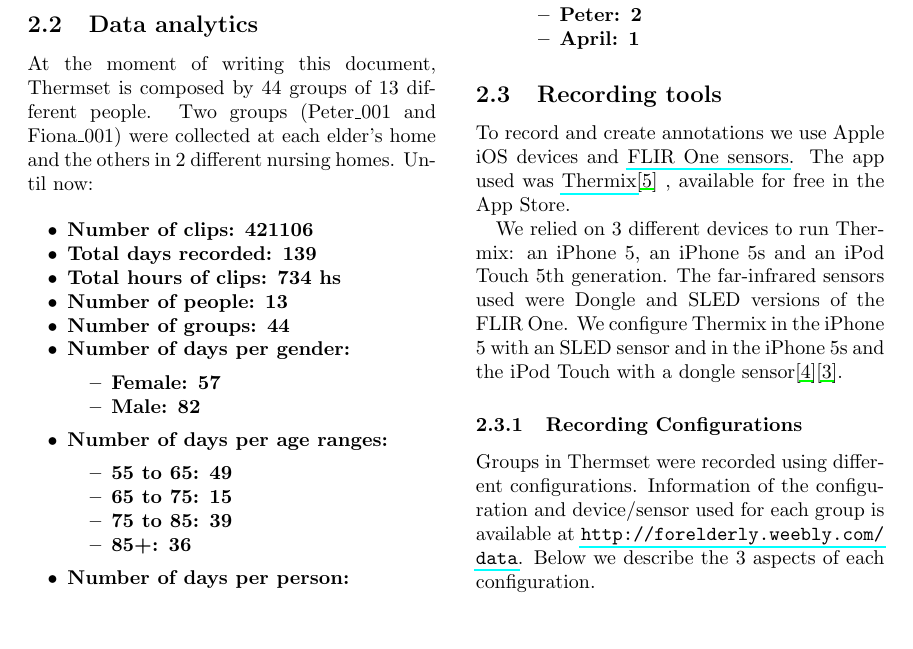
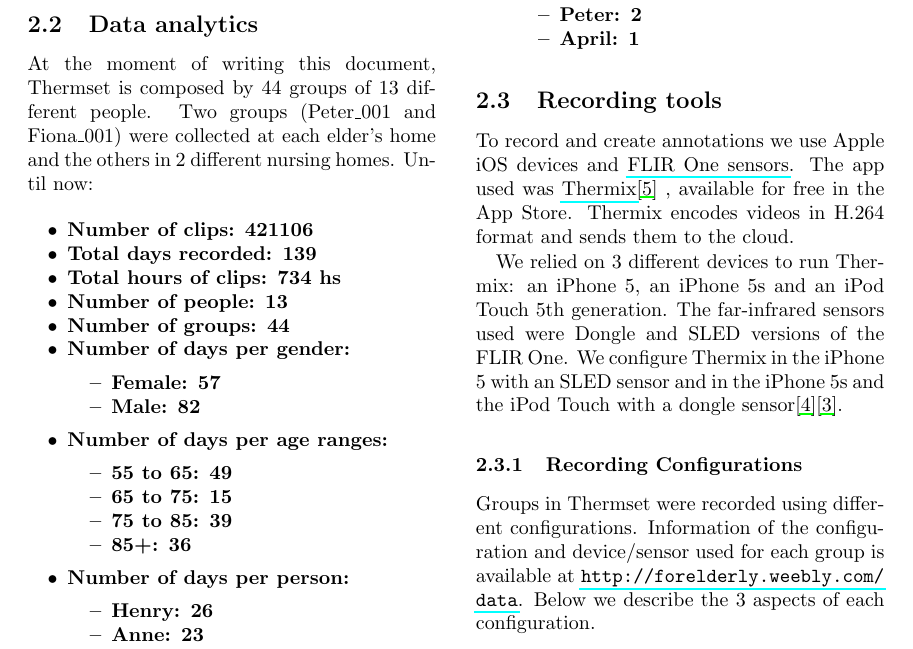
Before and after one commit to blusa/research, a LaTeX document (Thermset datasheet/datasheet.tex): part of page 2 of 7, cut so that both start at the same text, the shorter picture padded with empty space. Compiled offline with pdfLaTeX.

Commit message:
added h264 info

```diff
--- a/Thermset datasheet/datasheet.tex
+++ b/Thermset datasheet/datasheet.tex
@@ -221,7 +221,7 @@ nursing homes. Until now:
 \subsection{Recording tools}
 To record and create annotations we use Apple iOS devices and \href{http://www.flir.com/flirone/ios/}{FLIR One sensors}.
 The app used was \href{http://appstore.com/thermixforflirone}{Thermix}\cite{thermix} ,
-available for free in the App Store.
+available for free in the App Store. Thermix encodes videos in H.264 format and sends them to the cloud.
 
 We relied on 3 different devices to run Thermix: an iPhone 5, an iPhone 5s and an iPod Touch 5th generation.
 The far-infrared sensors used were Dongle and SLED versions of the FLIR One.
```
Also changed, not shown: Thermset datasheet/datasheet.pdf, Thermset datasheet/datasheet.tex (2 more changed lines).
